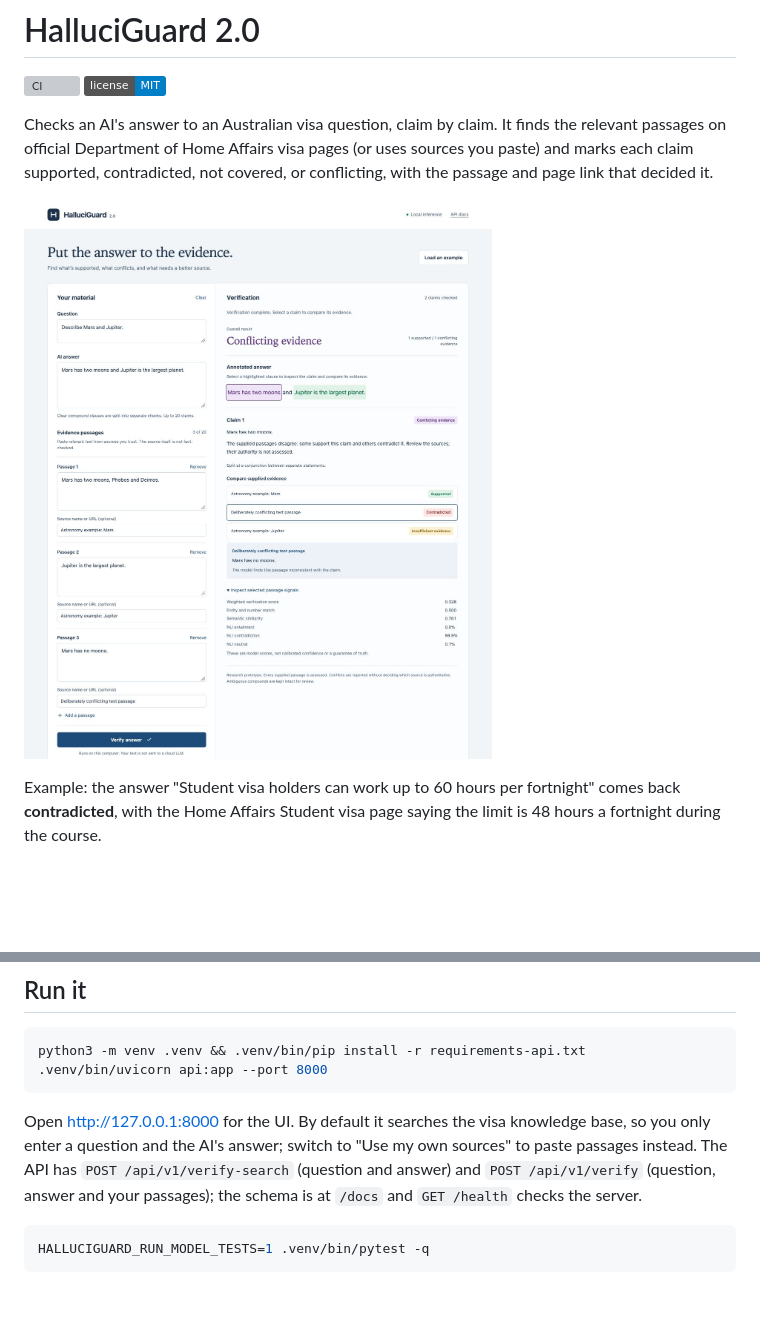
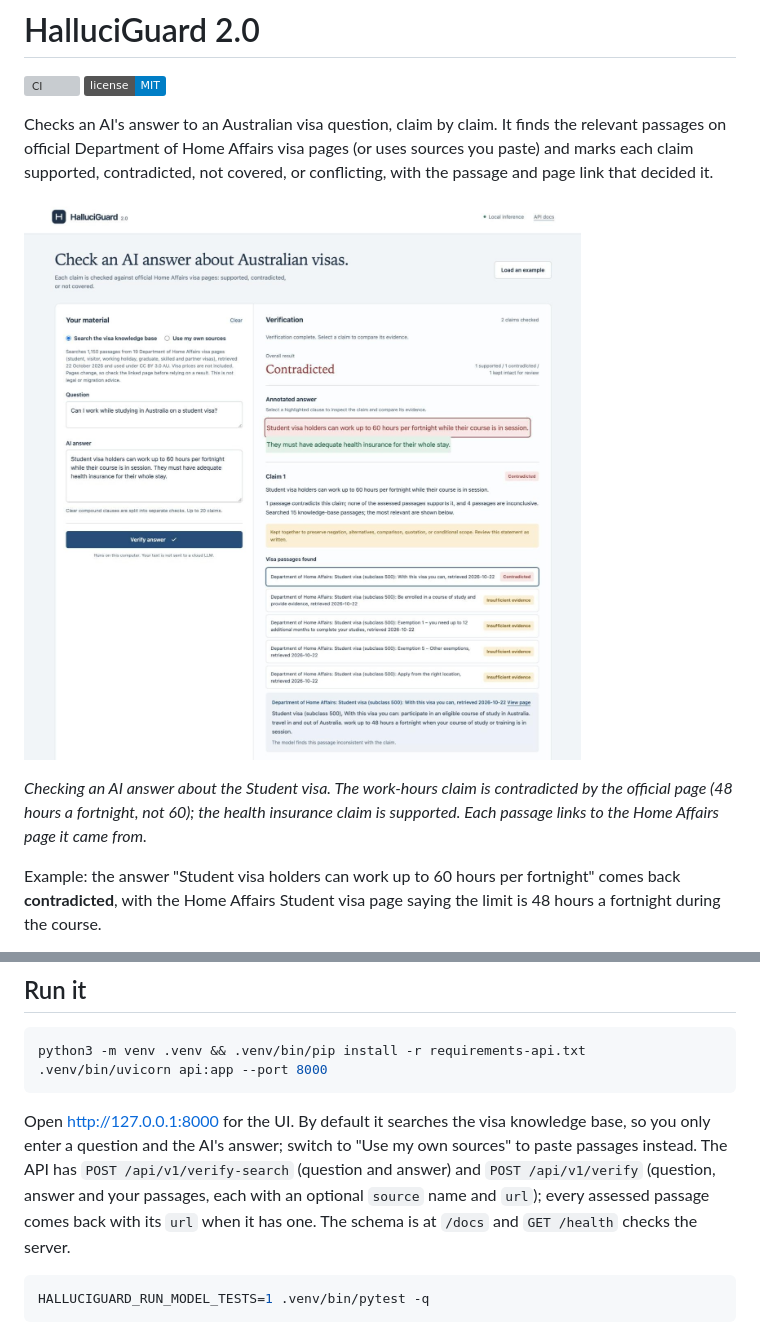
Before and after one commit to Devarsh-04/halluci-guard-nlp, a Markdown page: README.md, 2 parts joined by grey strips. GitHub-like rendering; pictures changed too: docs/screenshot.jpg; badges without logos; blank space fills up the shorter version; grey boxes are pictures that could not be loaded.

````diff
--- a/README.md
+++ b/README.md
@@ -5,7 +5,9 @@
 
 Checks an AI's answer to an Australian visa question, claim by claim. It finds the relevant passages on official Department of Home Affairs visa pages (or uses sources you paste) and marks each claim supported, contradicted, not covered, or conflicting, with the passage and page link that decided it.
 
-![HalluciGuard UI showing one supported and one conflicting claim](docs/screenshot.jpg)
+![HalluciGuard checking an answer about the Student visa: the claim that students can work 60 hours a fortnight is contradicted by the Home Affairs Student visa page, which says 48 hours, and the health insurance claim is supported](docs/screenshot.jpg)
+
+*Checking an AI answer about the Student visa. The work-hours claim is contradicted by the official page (48 hours a fortnight, not 60); the health insurance claim is supported. Each passage links to the Home Affairs page it came from.*
 
 Example: the answer "Student visa holders can work up to 60 hours per fortnight" comes back **contradicted**, with the Home Affairs Student visa page saying the limit is 48 hours a fortnight during the course.
 
@@ -48,7 +50,7 @@ python3 -m venv .venv && .venv/bin/pip install -r requirements-api.txt
 .venv/bin/uvicorn api:app --port 8000
 ```
 
-Open http://127.0.0.1:8000 for the UI. By default it searches the visa knowledge base, so you only enter a question and the AI's answer; switch to "Use my own sources" to paste passages instead. The API has `POST /api/v1/verify-search` (question and answer) and `POST /api/v1/verify` (question, answer and your passages); the schema is at `/docs` and `GET /health` checks the server.
+Open http://127.0.0.1:8000 for the UI. By default it searches the visa knowledge base, so you only enter a question and the AI's answer; switch to "Use my own sources" to paste passages instead. The API has `POST /api/v1/verify-search` (question and answer) and `POST /api/v1/verify` (question, answer and your passages, each with an optional `source` name and `url`); every assessed passage comes back with its `url` when it has one. The schema is at `/docs` and `GET /health` checks the server.
 
 ```bash
 HALLUCIGUARD_RUN_MODEL_TESTS=1 .venv/bin/pytest -q
````
Also changed, not shown: 6 other files.
